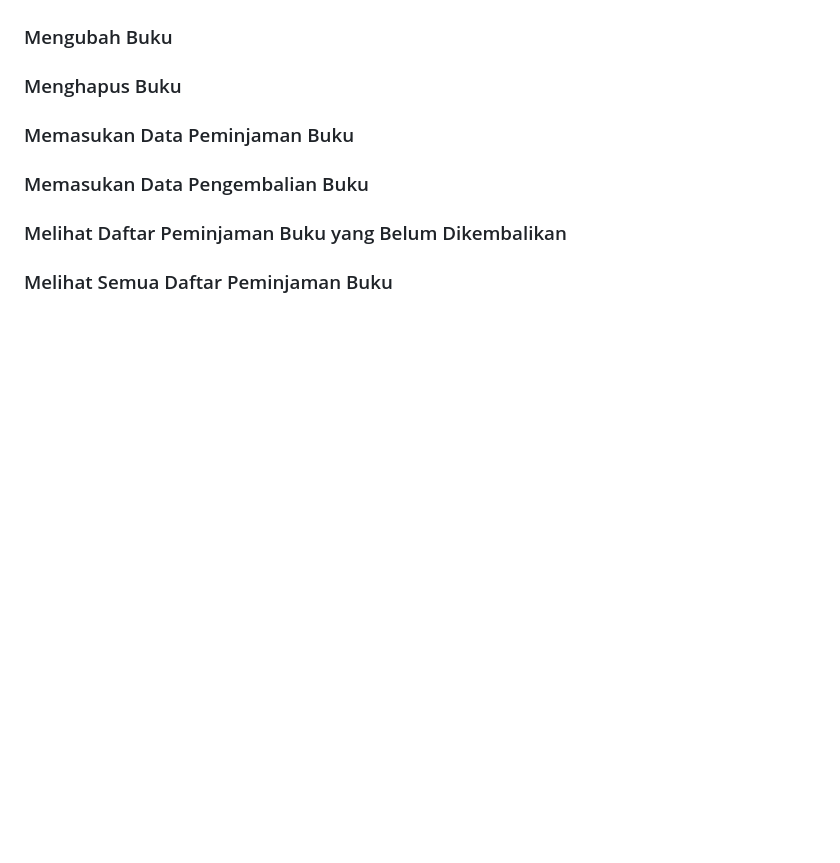
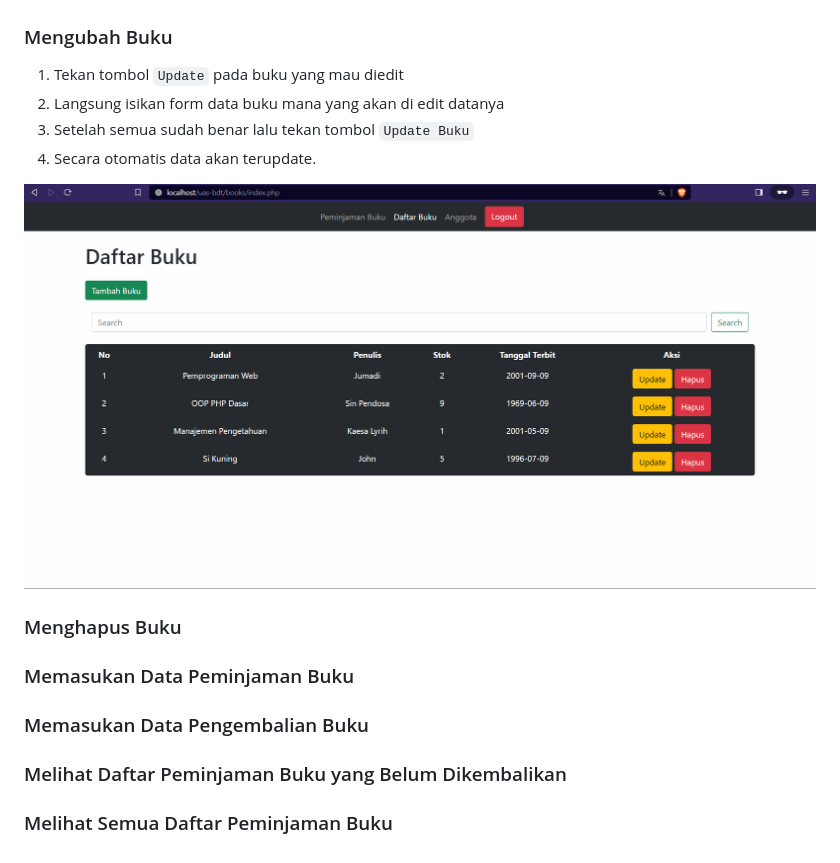
Before and after one commit to dadisan/uas-bdt, a Markdown page: README.md, the part around the change. Drawn GitHub-style; pictures changed too: images/update-buku.gif (added); blank space fills up the shorter version.

Commit message:
docs add guide update book

```diff
--- a/README.md
+++ b/README.md
@@ -134,6 +134,13 @@ Untuk melihat daftar anggota:
 
 ### Mengubah Buku
 
+1. Tekan tombol `Update` pada buku yang mau diedit
+2. Langsung isikan form data buku mana yang akan di edit datanya
+3. Setelah semua sudah benar lalu tekan tombol `Update Buku`
+4. Secara otomatis data akan terupdate.
+
+![update buku](./images/update-buku.gif)
+
 ### Menghapus Buku
 
 ### Memasukan Data Peminjaman Buku
```
